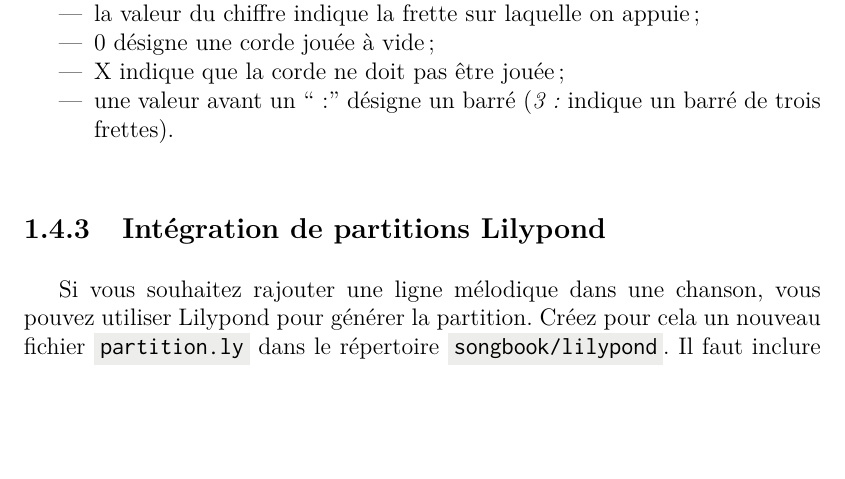
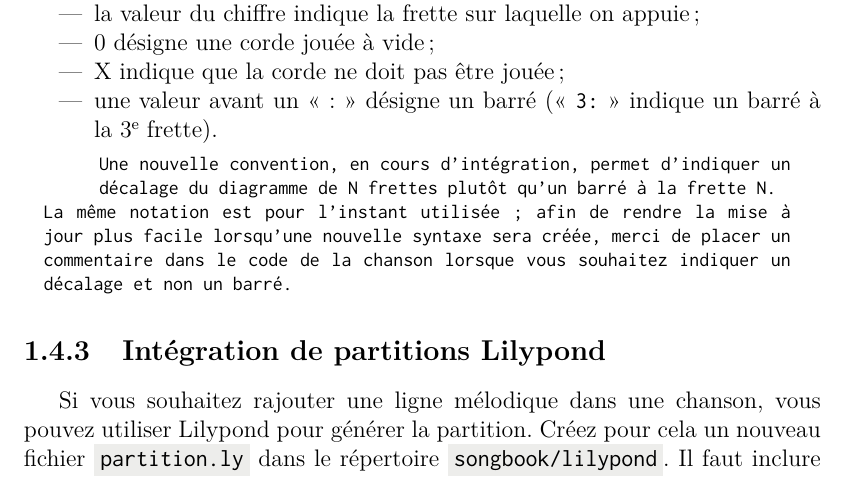
Before and after one commit to patacrep/patacrep-doc, a LaTeX document (main.tex, which reads tex/songbook-fr.tex): part of page 17 of 27, cut so that both start at the same text, the shorter picture padded with empty space. Compiled offline with pdfLaTeX.

Commit message:
[doc-fr] Diagrammes: nota barré/décalage

```diff
--- a/tex/songbook-fr.tex
+++ b/tex/songbook-fr.tex
@@ -577,9 +577,19 @@ quelques exemples classiques~:
   appuie~;
 \item 0 désigne une corde jouée à vide~;
 \item X indique que la corde ne doit pas être jouée~;
-\item une valeur avant un ``:'' désigne un barré (\emph{3:} indique un
-  barré de trois frettes).
+\item une valeur avant un « : » désigne un barré (« \verb|3:| » indique
+  un barré à la 3\ieme frette).
 \end{itemize}
+
+\begin{nota}
+  Une nouvelle convention, en cours d'intégration, permet d'indiquer un
+  \emph{décalage} du diagramme de N frettes plutôt qu'un barré à la
+  frette N.\\
+  La même notation est pour l'instant utilisée ; afin de rendre la mise à
+  jour plus facile lorsqu'une nouvelle syntaxe sera créée, merci de
+  placer un commentaire dans le code de la chanson lorsque vous souhaitez
+  indiquer un décalage et non un barré.
+\end{nota}
 
 %------------------------------------------------------------------------------
 \subsection{Intégration de partitions Lilypond}
```
